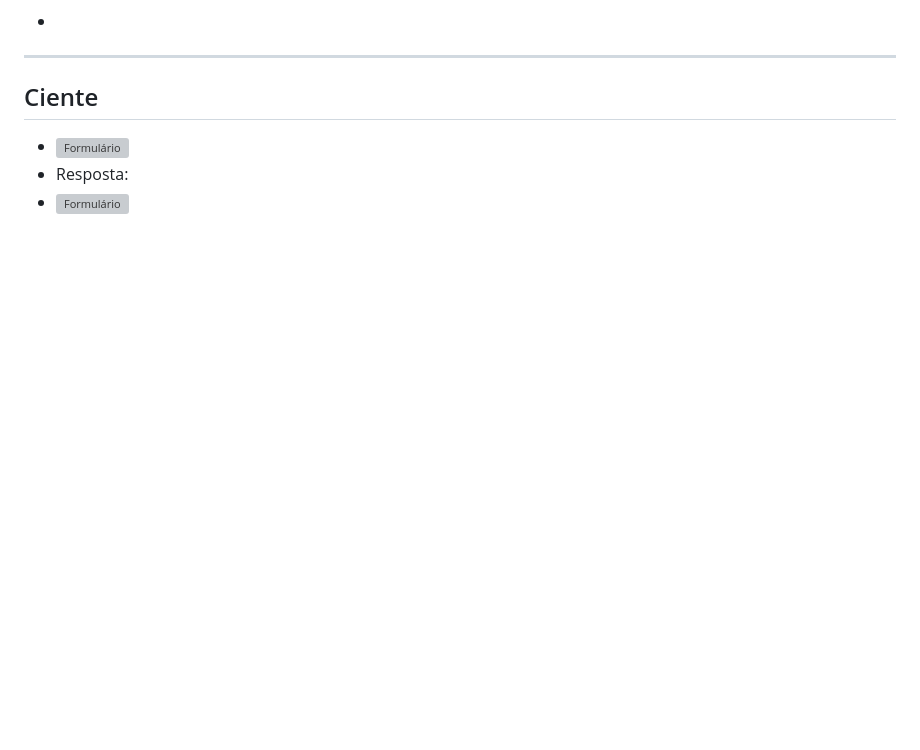
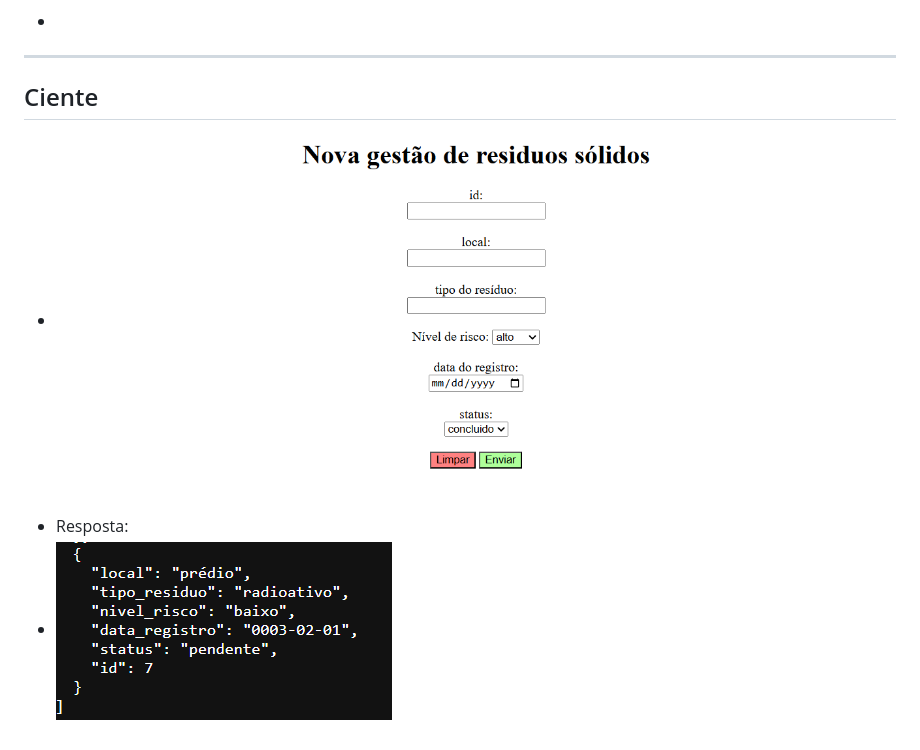
Before and after one commit to eduardomorettiv/sesi_pbe1_vps01_gestao_de_residuos_solidos_2026, a Markdown page: README.md, the part around the change. Rendered like a GitHub page; pictures changed too: prints/dados.png (added); blank space fills up the shorter version; grey boxes are pictures that could not be loaded.

```diff
--- a/README.md
+++ b/README.md
@@ -51,6 +51,6 @@ npm run dev
 ---
 
 ## Ciente
-- ![Formulário](./prints/web.png)
+- ![Formulário](./prints/html.png)
 - Resposta:
-- ![Formulário](./prints/envio.png)
+- ![Formulário](./prints/dados.png)
```
Also changed, not shown: prints/buscarid.png (added), prints/buscarlocal.png (added), prints/buscartipo.png (added), 2 other files.
